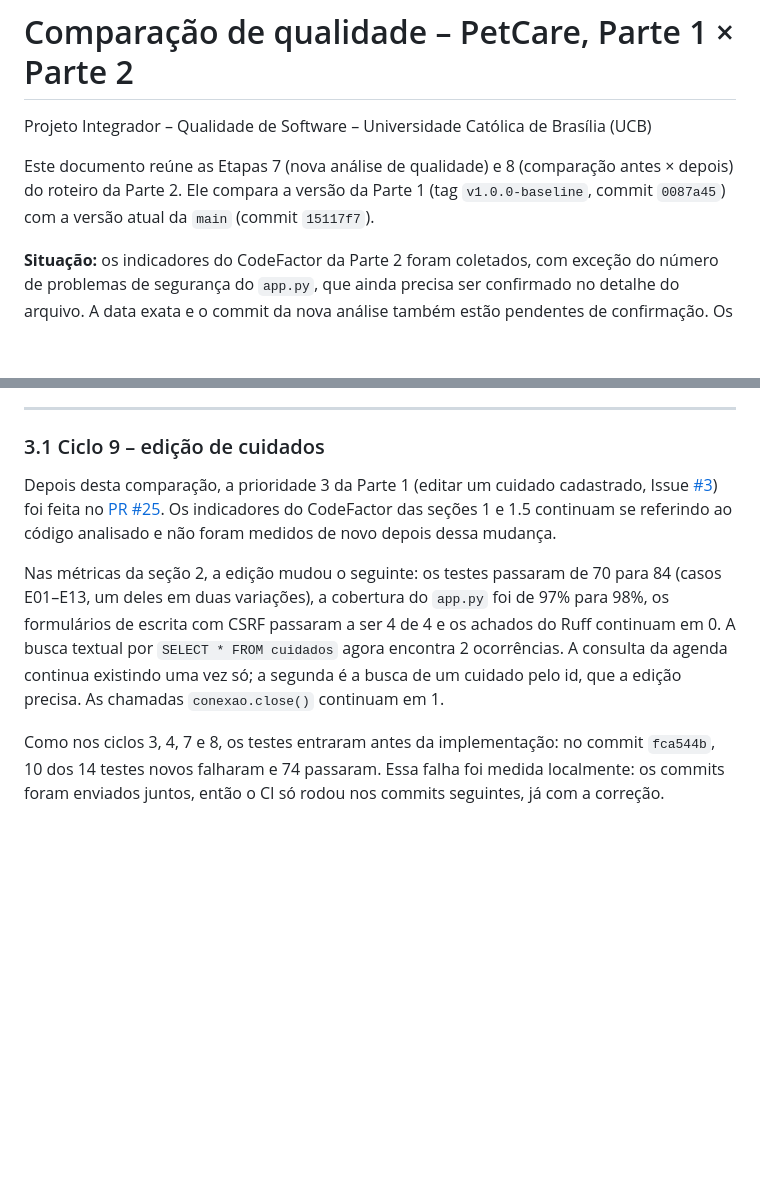
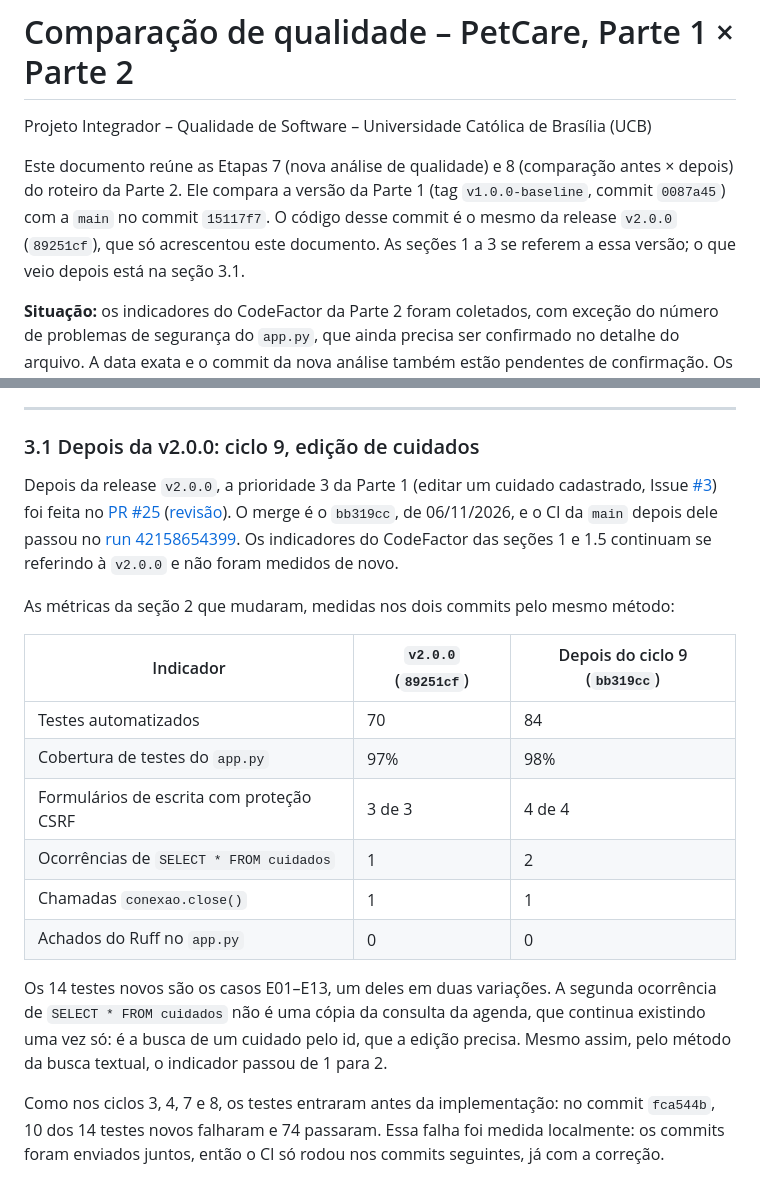
Before and after one commit to RoninXK/PetCare, a Markdown page: COMPARACAO_QUALIDADE_PARTE2.md, 2 parts joined by grey strips. GitHub-like rendering; blank space fills up the shorter version.

Commit message:
docs: registrar o merge da edição e separar a v2.0.0 do ciclo 9
O plano passa a mostrar o merge bb319cc do ciclo 9 e deixa claro que a
tag v2.0.0 continua no 89251cf. A comparação separa os indicadores da
v2.0.0 dos medidos depois da edição, com o run do CI da main.

Refs #26

Co-Authored-By: Claude Opus 5.5 <noreply@anthropic.com>

```diff
--- a/COMPARACAO_QUALIDADE_PARTE2.md
+++ b/COMPARACAO_QUALIDADE_PARTE2.md
@@ -2,7 +2,7 @@
 
 Projeto Integrador – Qualidade de Software – Universidade Católica de Brasília (UCB)
 
-Este documento reúne as Etapas 7 (nova análise de qualidade) e 8 (comparação antes × depois) do roteiro da Parte 2. Ele compara a versão da Parte 1 (tag `v1.0.0-baseline`, commit `0087a45`) com a versão atual da `main` (commit `15117f7`).
+Este documento reúne as Etapas 7 (nova análise de qualidade) e 8 (comparação antes × depois) do roteiro da Parte 2. Ele compara a versão da Parte 1 (tag `v1.0.0-baseline`, commit `0087a45`) com a `main` no commit `15117f7`. O código desse commit é o mesmo da release `v2.0.0` (`89251cf`), que só acrescentou este documento. As seções 1 a 3 se referem a essa versão; o que veio depois está na seção 3.1.
 
 **Situação:** os indicadores do CodeFactor da Parte 2 foram coletados, com exceção do número de problemas de segurança do `app.py`, que ainda precisa ser confirmado no detalhe do arquivo. A data exata e o commit da nova análise também estão pendentes de confirmação. Os demais indicadores foram medidos no repositório entre 04/11 e 05/11/2026, com os métodos descritos em cada seção.
 
@@ -112,11 +112,22 @@ Falhas detectadas pelo pipeline: nos ciclos 3, 4, 7 e 8, os testes foram publica
 
 ---
 
-### 3.1 Ciclo 9 – edição de cuidados
+### 3.1 Depois da v2.0.0: ciclo 9, edição de cuidados
 
-Depois desta comparação, a prioridade 3 da Parte 1 (editar um cuidado cadastrado, Issue [#3](https://github.com/RoninXK/PetCare/issues/3)) foi feita no [PR #25](https://github.com/RoninXK/PetCare/pull/25). Os indicadores do CodeFactor das seções 1 e 1.5 continuam se referindo ao código analisado e não foram medidos de novo depois dessa mudança.
+Depois da release `v2.0.0`, a prioridade 3 da Parte 1 (editar um cuidado cadastrado, Issue [#3](https://github.com/RoninXK/PetCare/issues/3)) foi feita no [PR #25](https://github.com/RoninXK/PetCare/pull/25) ([revisão](https://github.com/RoninXK/PetCare/pull/25#issuecomment-6676274214)). O merge é o `bb319cc`, de 06/11/2026, e o CI da `main` depois dele passou no [run 42158654399](https://github.com/RoninXK/PetCare/actions/runs/42158654399). Os indicadores do CodeFactor das seções 1 e 1.5 continuam se referindo à `v2.0.0` e não foram medidos de novo.
 
-Nas métricas da seção 2, a edição mudou o seguinte: os testes passaram de 70 para 84 (casos E01–E13, um deles em duas variações), a cobertura do `app.py` foi de 97% para 98%, os formulários de escrita com CSRF passaram a ser 4 de 4 e os achados do Ruff continuam em 0. A busca textual por `SELECT * FROM cuidados` agora encontra 2 ocorrências. A consulta da agenda continua existindo uma vez só; a segunda é a busca de um cuidado pelo id, que a edição precisa. As chamadas `conexao.close()` continuam em 1.
+As métricas da seção 2 que mudaram, medidas nos dois commits pelo mesmo método:
+
+| Indicador | `v2.0.0` (`89251cf`) | Depois do ciclo 9 (`bb319cc`) |
+|---|---|---|
+| Testes automatizados | 70 | 84 |
+| Cobertura de testes do `app.py` | 97% | 98% |
+| Formulários de escrita com proteção CSRF | 3 de 3 | 4 de 4 |
+| Ocorrências de `SELECT * FROM cuidados` | 1 | 2 |
+| Chamadas `conexao.close()` | 1 | 1 |
+| Achados do Ruff no `app.py` | 0 | 0 |
+
+Os 14 testes novos são os casos E01–E13, um deles em duas variações. A segunda ocorrência de `SELECT * FROM cuidados` não é uma cópia da consulta da agenda, que continua existindo uma vez só: é a busca de um cuidado pelo id, que a edição precisa. Mesmo assim, pelo método da busca textual, o indicador passou de 1 para 2.
 
 Como nos ciclos 3, 4, 7 e 8, os testes entraram antes da implementação: no commit `fca544b`, 10 dos 14 testes novos falharam e 74 passaram. Essa falha foi medida localmente: os commits foram enviados juntos, então o CI só rodou nos commits seguintes, já com a correção.
 
```
Also changed, not shown: PLANO_MELHORIA_PARTE2.md (+4 -1 lines).
